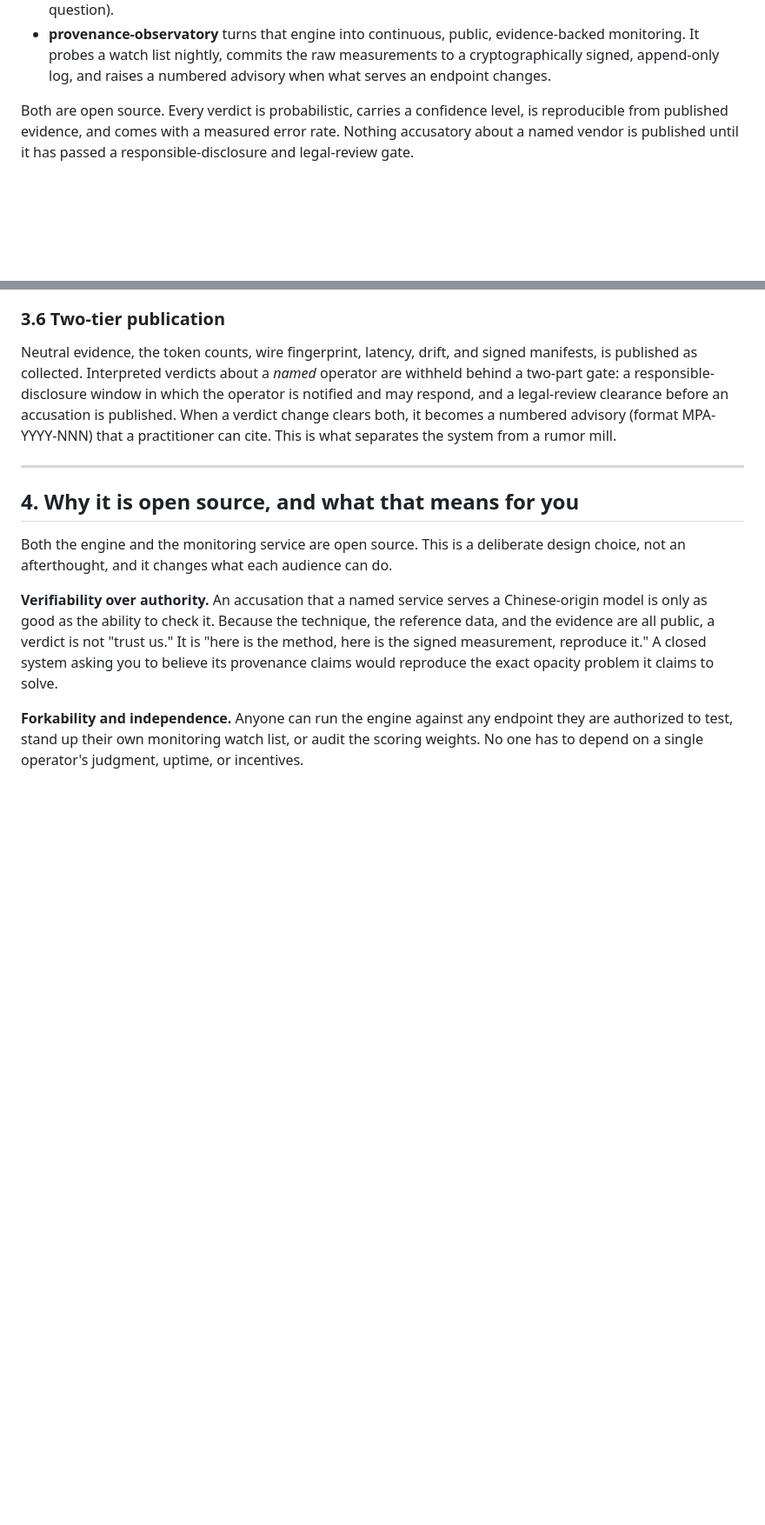
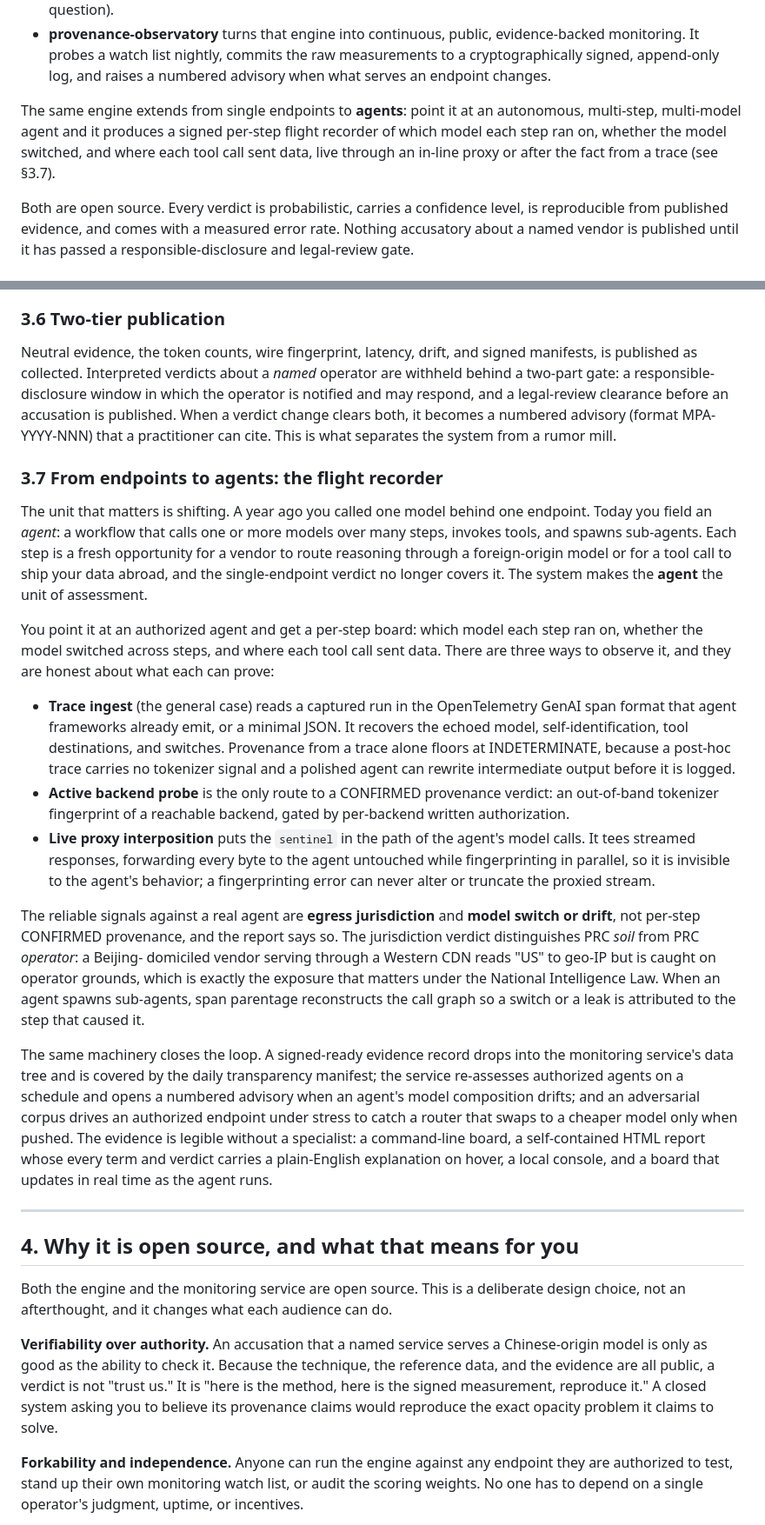
Before and after one commit to lobster-shrimp/provenance-probe, a Markdown page: WHITEPAPER.md, 2 parts joined by grey strips. Shown at 87% size. Rendered like a GitHub page; blank space fills up the shorter version.

Commit message:
docs(whitepaper): add the agent flight recorder (Phases 1-3) (#31)
New §3.7 'From endpoints to agents' + an abstract paragraph: the agent as the
unit of assessment, the three honest observation modes (trace/active-probe/proxy),
egress + operator-vs-soil jurisdiction, sub-agent call graph, signed export,
continuous monitoring + agent advisories, red-team corpus, and the surfaces.

Co-authored-by: lobster-shrimp <lobster-shrimp@users.noreply.github.com>
Co-authored-by: Claude Opus 4.8 <noreply@anthropic.com>

```diff
--- a/WHITEPAPER.md
+++ b/WHITEPAPER.md
@@ -28,6 +28,12 @@ empirically rather than taking the vendor's word for it:
   evidence-backed monitoring. It probes a watch list nightly, commits the raw
   measurements to a cryptographically signed, append-only log, and raises a
   numbered advisory when what serves an endpoint changes.
+
+The same engine extends from single endpoints to **agents**: point it at an
+autonomous, multi-step, multi-model agent and it produces a signed per-step
+flight recorder of which model each step ran on, whether the model switched, and
+where each tool call sent data, live through an in-line proxy or after the fact
+from a trace (see §3.7).
 
 Both are open source. Every verdict is probabilistic, carries a confidence
 level, is reproducible from published evidence, and comes with a measured error
@@ -258,6 +264,52 @@ before an accusation is published. When a verdict change clears both, it becomes
 a numbered advisory (format MPA-YYYY-NNN) that a practitioner can cite. This is
 what separates the system from a rumor mill.
 
+### 3.7 From endpoints to agents: the flight recorder
+
+The unit that matters is shifting. A year ago you called one model behind one
+endpoint. Today you field an *agent*: a workflow that calls one or more models
+over many steps, invokes tools, and spawns sub-agents. Each step is a fresh
+opportunity for a vendor to route reasoning through a foreign-origin model or for
+a tool call to ship your data abroad, and the single-endpoint verdict no longer
+covers it. The system makes the **agent** the unit of assessment.
+
+You point it at an authorized agent and get a per-step board: which model each
+step ran on, whether the model switched across steps, and where each tool call
+sent data. There are three ways to observe it, and they are honest about what
+each can prove:
+
+- **Trace ingest** (the general case) reads a captured run in the OpenTelemetry
+  GenAI span format that agent frameworks already emit, or a minimal JSON. It
+  recovers the echoed model, self-identification, tool destinations, and switches.
+  Provenance from a trace alone floors at INDETERMINATE, because a post-hoc trace
+  carries no tokenizer signal and a polished agent can rewrite intermediate output
+  before it is logged.
+- **Active backend probe** is the only route to a CONFIRMED provenance verdict: an
+  out-of-band tokenizer fingerprint of a reachable backend, gated by per-backend
+  written authorization.
+- **Live proxy interposition** puts the `sentinel` in the path of the agent's
+  model calls. It tees streamed responses, forwarding every byte to the agent
+  untouched while fingerprinting in parallel, so it is invisible to the agent's
+  behavior; a fingerprinting error can never alter or truncate the proxied stream.
+
+The reliable signals against a real agent are **egress jurisdiction** and **model
+switch or drift**, not per-step CONFIRMED provenance, and the report says so. The
+jurisdiction verdict distinguishes PRC *soil* from PRC *operator*: a Beijing-
+domiciled vendor serving through a Western CDN reads "US" to geo-IP but is caught
+on operator grounds, which is exactly the exposure that matters under the National
+Intelligence Law. When an agent spawns sub-agents, span parentage reconstructs the
+call graph so a switch or a leak is attributed to the step that caused it.
+
+The same machinery closes the loop. A signed-ready evidence record drops into the
+monitoring service's data tree and is covered by the daily transparency manifest;
+the service re-assesses authorized agents on a schedule and opens a numbered
+advisory when an agent's model composition drifts; and an adversarial corpus
+drives an authorized endpoint under stress to catch a router that swaps to a
+cheaper model only when pushed. The evidence is legible without a specialist: a
+command-line board, a self-contained HTML report whose every term and verdict
+carries a plain-English explanation on hover, a local console, and a board that
+updates in real time as the agent runs.
+
 ---
 
 ## 4. Why it is open source, and what that means for you
```
